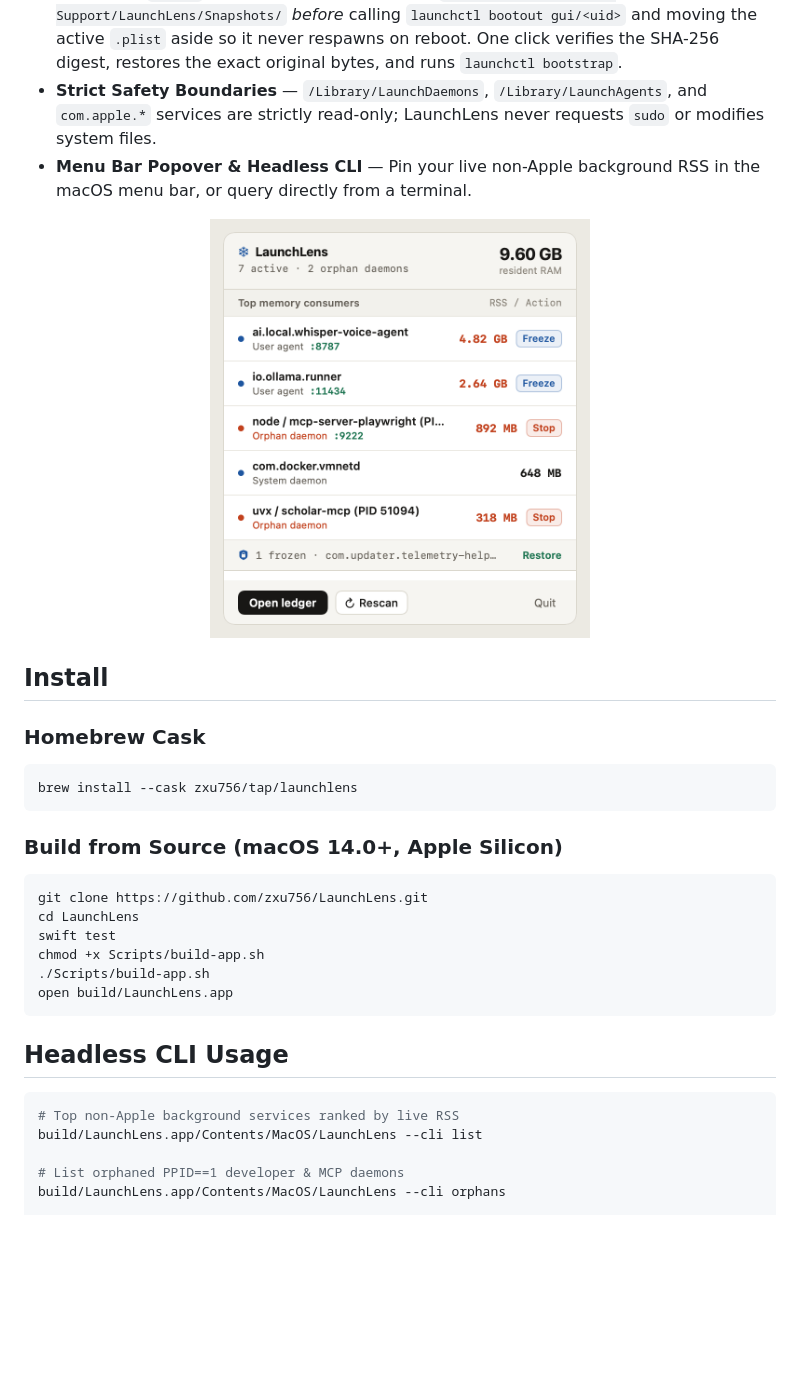
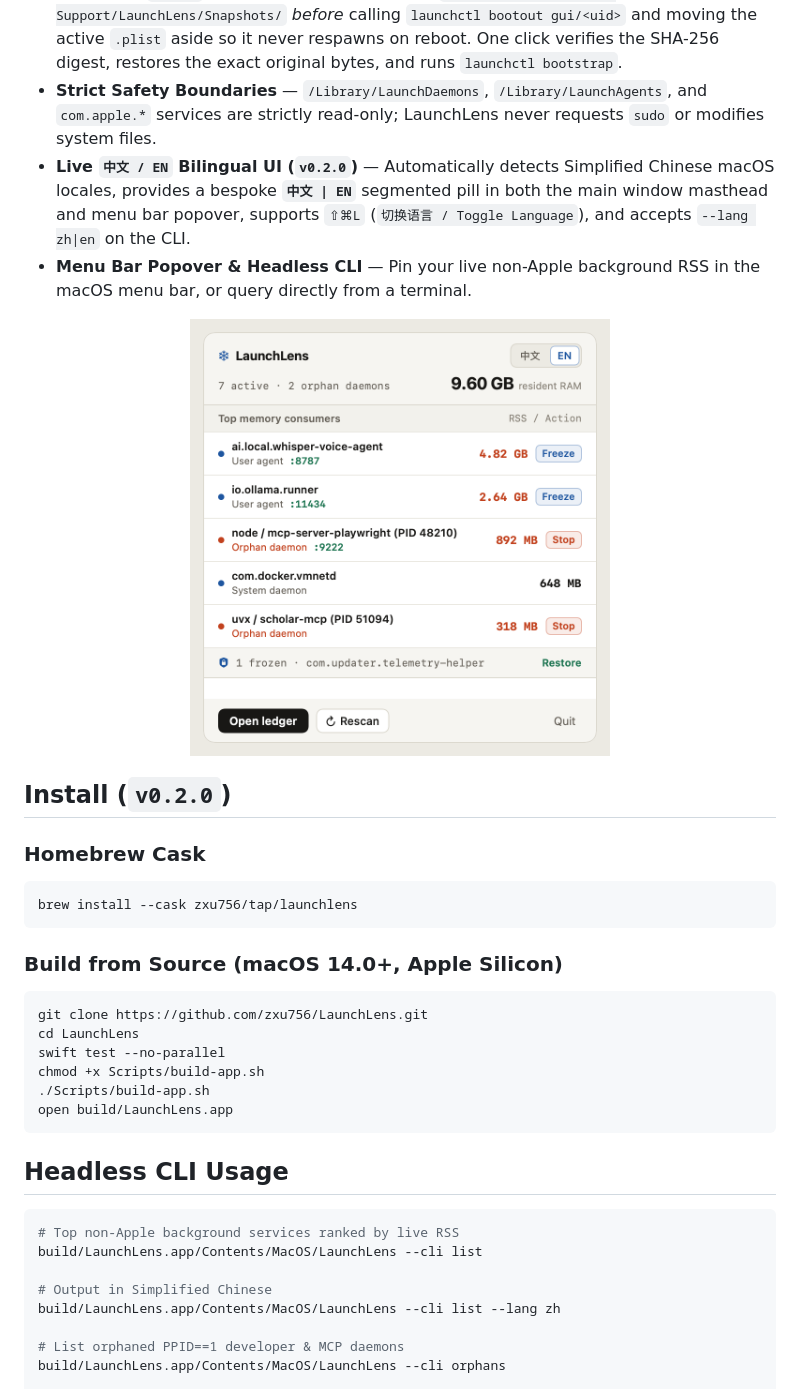
Before and after one commit to zxu756/LaunchLens, a Markdown page: README.md, the part around one of its changes. GitHub-like rendering; pictures changed too: docs/screenshot-menubar.png; blank space fills up the shorter version.

````diff
--- a/README.md
+++ b/README.md
@@ -14,13 +16,14 @@ Developers on Apple Silicon routinely lose 4–12 GB of unified RAM and dozens o
 - **Orphaned AI & Dev Daemon Detector** — Correlates `launchctl list`, `ps`, and `lsof` to isolate `PPID == 1` processes owned by your user (`node`, `npx`, `uvx`, `python`, `ollama`, `codex`, `claude`, `opencode`) that are not tracked by any `.plist` or `.app` UI bundle.
 - **Byte-Exact SHA-256 Freeze & Restore Vault** — Freezing a user `LaunchAgent` writes an immutable `.plist` backup + SHA-256 digest to `~/Library/Application Support/LaunchLens/Snapshots/` *before* calling `launchctl bootout gui/<uid>` and moving the active `.plist` aside so it never respawns on reboot. One click verifies the SHA-256 digest, restores the exact original bytes, and runs `launchctl bootstrap`.
 - **Strict Safety Boundaries** — `/Library/LaunchDaemons`, `/Library/LaunchAgents`, and `com.apple.*` services are strictly read-only; LaunchLens never requests `sudo` or modifies system files.
+- **Live `中文 / EN` Bilingual UI (`v0.2.0`)** — Automatically detects Simplified Chinese macOS locales, provides a bespoke **`中文 | EN`** segmented pill in both the main window masthead and menu bar popover, supports `⇧⌘L` (`切换语言 / Toggle Language`), and accepts `--lang zh|en` on the CLI.
 - **Menu Bar Popover & Headless CLI** — Pin your live non-Apple background RSS in the macOS menu bar, or query directly from a terminal.
 
 <p align="center">
-  <img src="docs/screenshot-menubar.png" width="380" alt="LaunchLens Menu Bar Popover" />
+  <img src="docs/screenshot-menubar.png" width="420" alt="LaunchLens Menu Bar Popover" />
 </p>
 
-## Install
+## Install (`v0.2.0`)
 
 ### Homebrew Cask
 
@@ -33,7 +36,7 @@ brew install --cask zxu756/tap/launchlens
 ```bash
 git clone https://github.com/zxu756/LaunchLens.git
 cd LaunchLens
-swift test
+swift test --no-parallel
 chmod +x Scripts/build-app.sh
 ./Scripts/build-app.sh
 open build/LaunchLens.app
@@ -44,6 +47,9 @@ open build/LaunchLens.app
 ```bash
 # Top non-Apple background services ranked by live RSS
 build/LaunchLens.app/Contents/MacOS/LaunchLens --cli list
+
+# Output in Simplified Chinese
+build/LaunchLens.app/Contents/MacOS/LaunchLens --cli list --lang zh
 
 # List orphaned PPID==1 developer & MCP daemons
 build/LaunchLens.app/Contents/MacOS/LaunchLens --cli orphans
````
Also changed, not shown: other parts of README.md (+4 -2 lines), README.zh-CN.md (added, +69 -0 lines), docs/screenshot-main-zh.png (added), docs/screenshot-main.png, docs/screenshot-menubar-zh.png (added), 10 other files.
